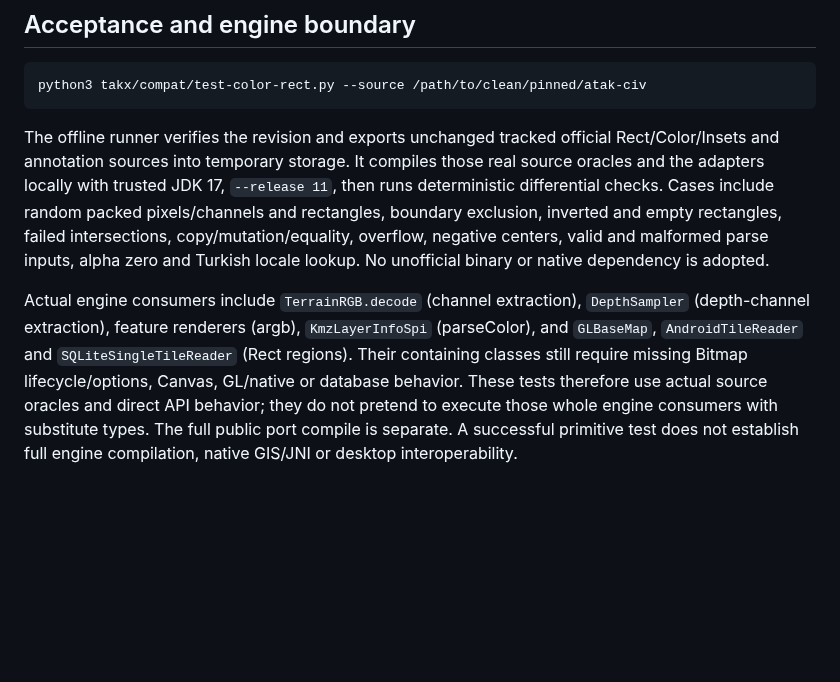
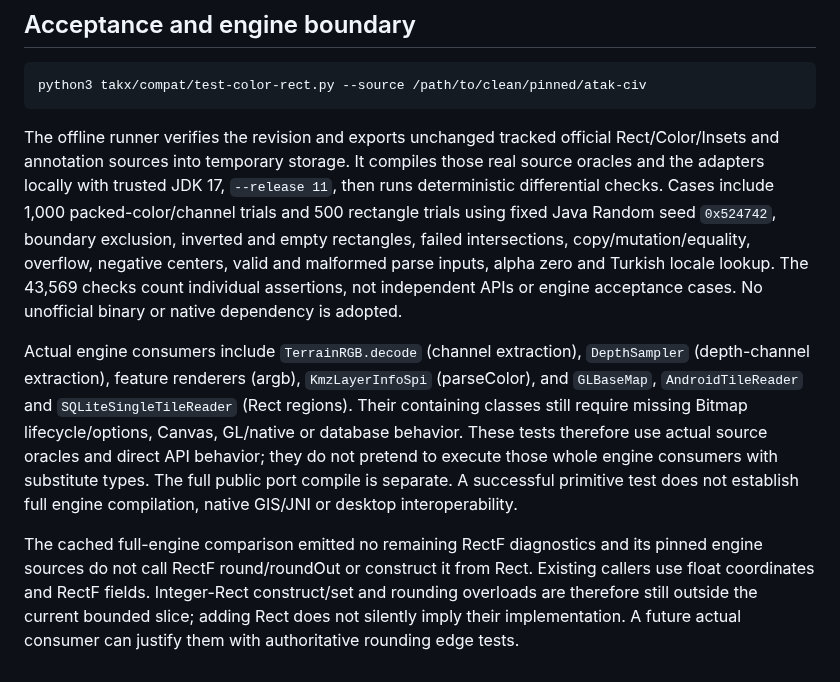
Before and after one commit to jonathanagustin/uds-k3d-takserver, a Markdown page: takx/compat/COLOR-RECT.md, the part around the change. Drawn GitHub-style; blank space fills up the shorter version.

Commit message:
docs(takx): record deterministic oracle test scope

```diff
--- a/takx/compat/COLOR-RECT.md
+++ b/takx/compat/COLOR-RECT.md
@@ -53,10 +53,13 @@ The offline runner verifies the revision and exports unchanged tracked official
 Rect/Color/Insets and annotation sources into temporary storage. It compiles
 those real source oracles and the adapters locally with trusted JDK 17,
 `--release 11`, then runs deterministic differential checks. Cases include
-random packed pixels/channels and rectangles, boundary exclusion, inverted and
+1,000 packed-color/channel trials and 500 rectangle trials using fixed Java
+Random seed `0x524742`, boundary exclusion, inverted and
 empty rectangles, failed intersections, copy/mutation/equality, overflow,
 negative centers, valid and malformed parse inputs, alpha zero and Turkish
-locale lookup. No unofficial binary or native dependency is adopted.
+locale lookup. The 43,569 checks count individual assertions, not independent
+APIs or engine acceptance cases. No unofficial binary or native dependency is
+adopted.
 
 Actual engine consumers include `TerrainRGB.decode` (channel extraction),
 `DepthSampler` (depth-channel extraction), feature renderers (argb),
@@ -67,3 +70,10 @@ These tests therefore use actual source oracles and direct API behavior; they
 do not pretend to execute those whole engine consumers with substitute types.
 The full public port compile is separate. A successful primitive test does not
 establish full engine compilation, native GIS/JNI or desktop interoperability.
+
+The cached full-engine comparison emitted no remaining RectF diagnostics and
+its pinned engine sources do not call RectF round/roundOut or construct it from
+Rect. Existing callers use float coordinates and RectF fields. Integer-Rect
+construct/set and rounding overloads are therefore still outside the current
+bounded slice; adding Rect does not silently imply their implementation. A
+future actual consumer can justify them with authoritative rounding edge tests.
```
